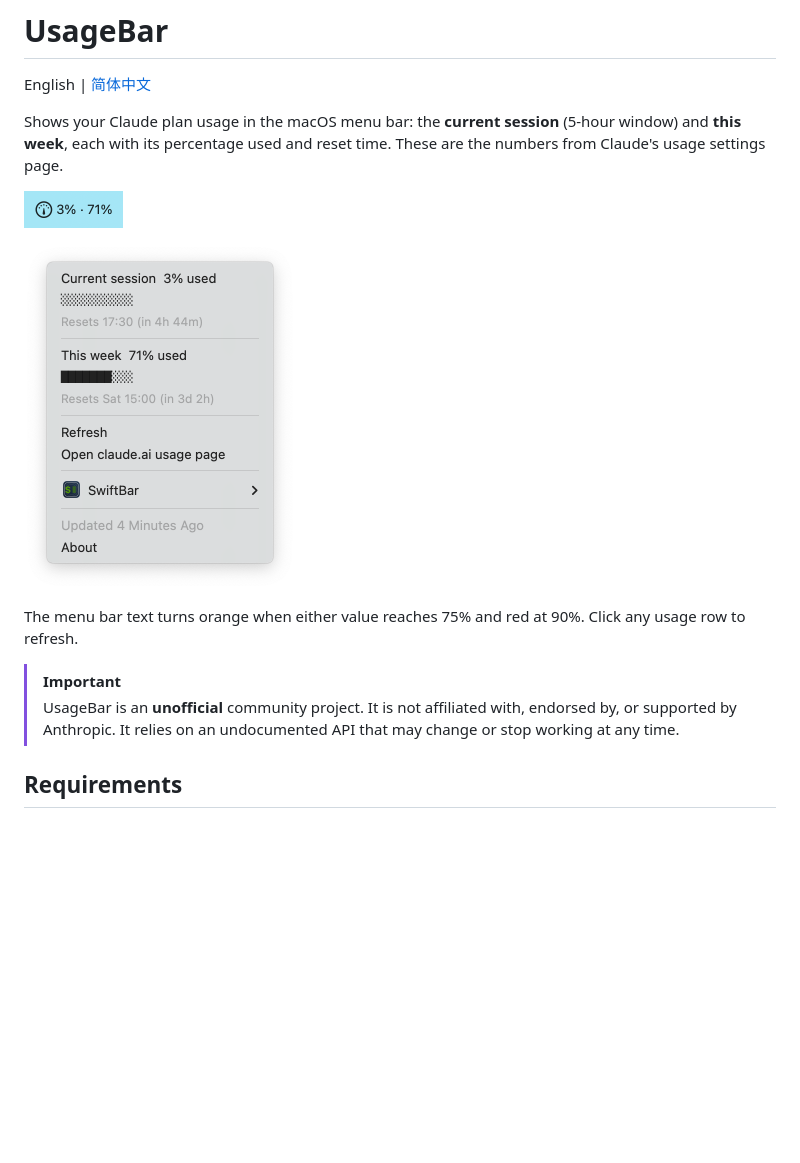
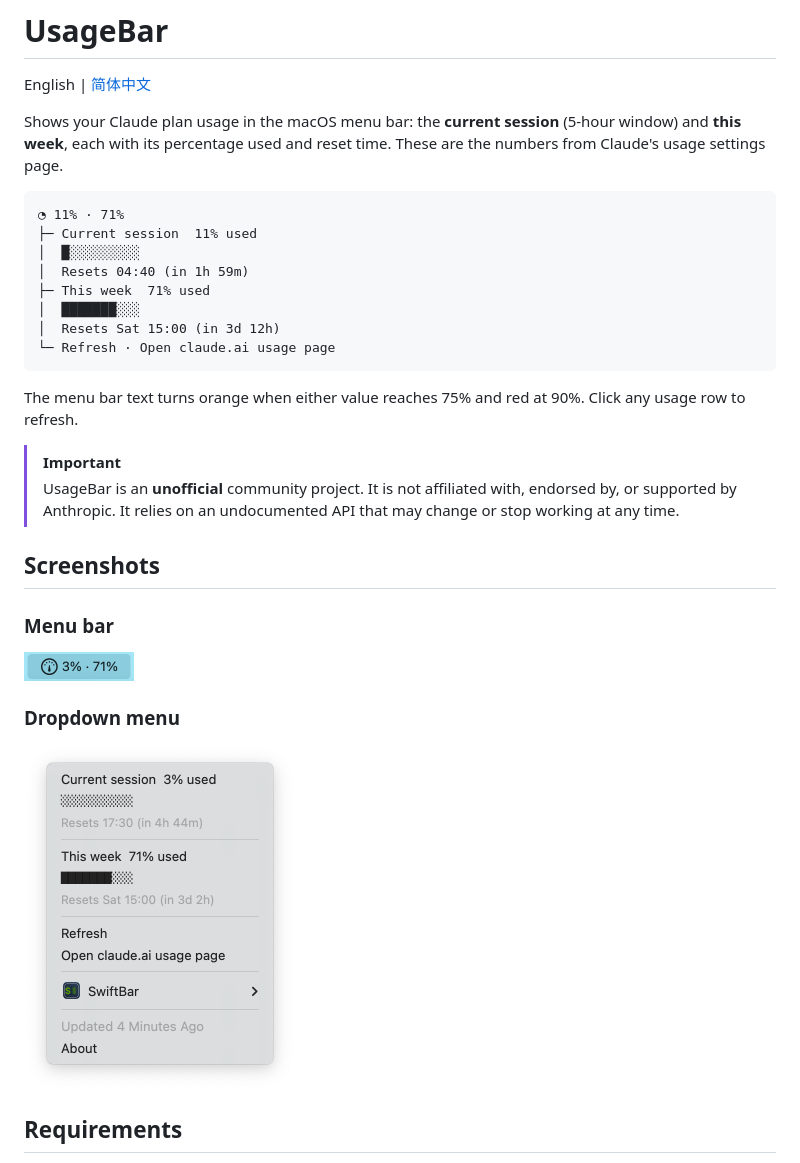
Before and after one commit to JayJay1024/usagebar-for-claude, a Markdown page: README.md, the part around the change. Drawn GitHub-style; pictures changed too: docs/images/menubar.png; blank space fills up the shorter version.

````diff
--- a/README.md
+++ b/README.md
@@ -4,20 +4,34 @@ English | [简体中文](README.zh-CN.md)
 
 Shows your Claude plan usage in the macOS menu bar: the **current session** (5-hour window) and **this week**, each with its percentage used and reset time. These are the numbers from Claude's usage settings page.
 
-<p>
-  <img src="docs/images/menubar.png" width="99" alt="UsageBar in the menu bar showing 3% · 71%">
-</p>
-<p>
-  <picture>
-    <source media="(prefers-color-scheme: dark)" srcset="docs/images/menu-dark.png">
-    <img src="docs/images/menu-light.png" width="272" alt="UsageBar dropdown menu with session and weekly usage, progress bars and reset times">
-  </picture>
-</p>
+```
+◔ 11% · 71%
+├─ Current session  11% used
+│  █░░░░░░░░░
+│  Resets 04:40 (in 1h 59m)
+├─ This week  71% used
+│  ███████░░░
+│  Resets Sat 15:00 (in 3d 12h)
+└─ Refresh · Open claude.ai usage page
+```
 
 The menu bar text turns orange when either value reaches 75% and red at 90%. Click any usage row to refresh.
 
 > [!IMPORTANT]
 > UsageBar is an **unofficial** community project. It is not affiliated with, endorsed by, or supported by Anthropic. It relies on an undocumented API that may change or stop working at any time.
+
+## Screenshots
+
+### Menu bar
+
+<img src="docs/images/menubar.png" width="110" alt="UsageBar in the menu bar showing 3% · 71%">
+
+### Dropdown menu
+
+<picture>
+  <source media="(prefers-color-scheme: dark)" srcset="docs/images/menu-dark.png">
+  <img src="docs/images/menu-light.png" width="272" alt="UsageBar dropdown menu with session and weekly usage, progress bars and reset times">
+</picture>
 
 ## Requirements
 
````
Also changed, not shown: README.zh-CN.md (+23 -9 lines).
